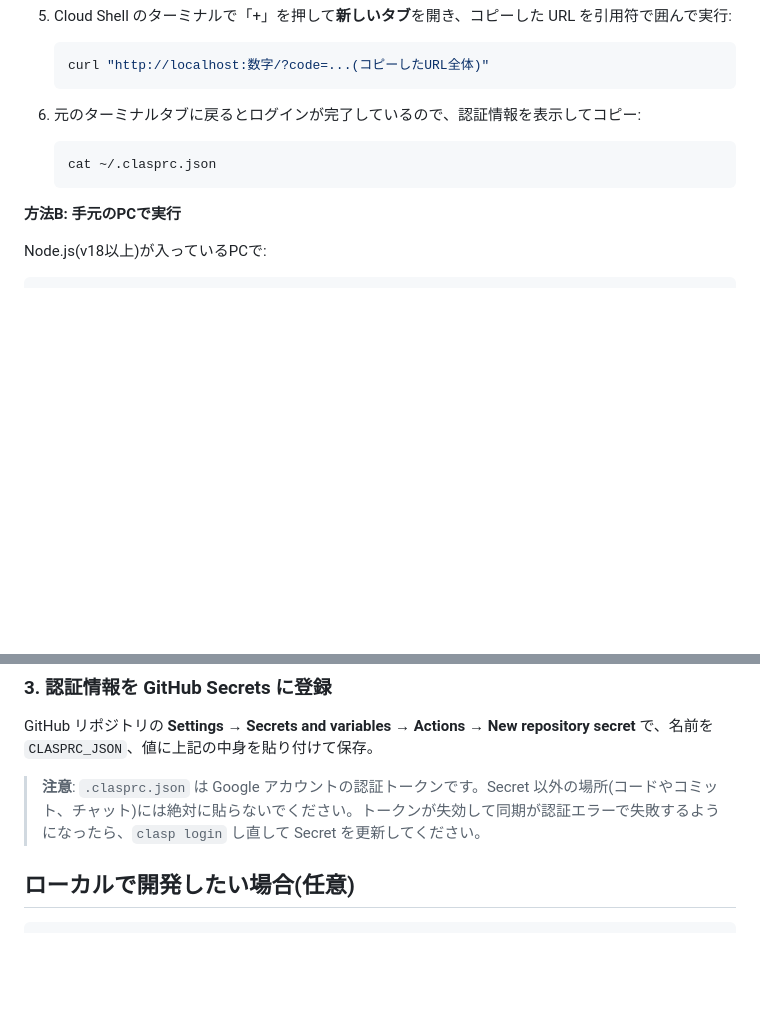
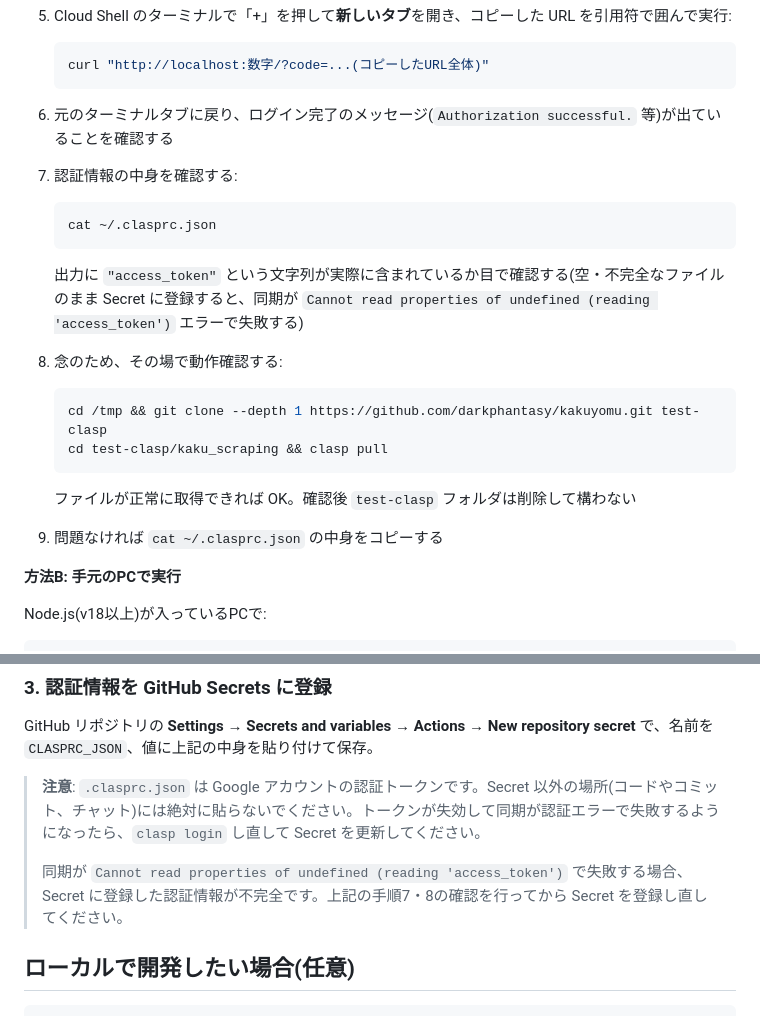
Before and after one commit to darkphantasy/kakuyomu, a Markdown page: README.md, 2 parts joined by grey strips. Drawn GitHub-style; blank space fills up the shorter version.

Commit message:
READMEにclasp認証情報のトラブルシューティング手順を追記
Sync from Google Apps Scriptがaccess_tokenエラーで失敗する事象への対応。
Secret登録前に認証情報の中身と動作を確認する手順を追加。

Co-Authored-By: Claude Fable 5 <noreply@anthropic.com>
Claude-Session: https://claude.ai/code/session_01JNwycvChv8y9xmYWxu8hb4

````diff
--- a/README.md
+++ b/README.md
@@ -92,11 +92,23 @@ PCへのインストールは不要です。
    curl "http://localhost:数字/?code=...(コピーしたURL全体)"
    ```
 
-6. 元のターミナルタブに戻るとログインが完了しているので、認証情報を表示してコピー:
+6. 元のターミナルタブに戻り、ログイン完了のメッセージ(`Authorization successful.` 等)が出ていることを確認する
+7. 認証情報の中身を確認する:
 
    ```bash
    cat ~/.clasprc.json
    ```
+
+   出力に `"access_token"` という文字列が実際に含まれているか目で確認する(空・不完全なファイルのまま Secret に登録すると、同期が `Cannot read properties of undefined (reading 'access_token')` エラーで失敗する)
+8. 念のため、その場で動作確認する:
+
+   ```bash
+   cd /tmp && git clone --depth 1 https://github.com/darkphantasy/kakuyomu.git test-clasp
+   cd test-clasp/kaku_scraping && clasp pull
+   ```
+
+   ファイルが正常に取得できれば OK。確認後 `test-clasp` フォルダは削除して構わない
+9. 問題なければ `cat ~/.clasprc.json` の中身をコピーする
 
 **方法B: 手元のPCで実行**
 
@@ -115,6 +127,8 @@ type %USERPROFILE%\.clasprc.json   # Windows
 GitHub リポジトリの **Settings → Secrets and variables → Actions → New repository secret** で、名前を `CLASPRC_JSON`、値に上記の中身を貼り付けて保存。
 
 > **注意**: `.clasprc.json` は Google アカウントの認証トークンです。Secret 以外の場所(コードやコミット、チャット)には絶対に貼らないでください。トークンが失効して同期が認証エラーで失敗するようになったら、`clasp login` し直して Secret を更新してください。
+>
+> 同期が `Cannot read properties of undefined (reading 'access_token')` で失敗する場合、Secret に登録した認証情報が不完全です。上記の手順7・8の確認を行ってから Secret を登録し直してください。
 
 ## ローカルで開発したい場合(任意)
 
````
